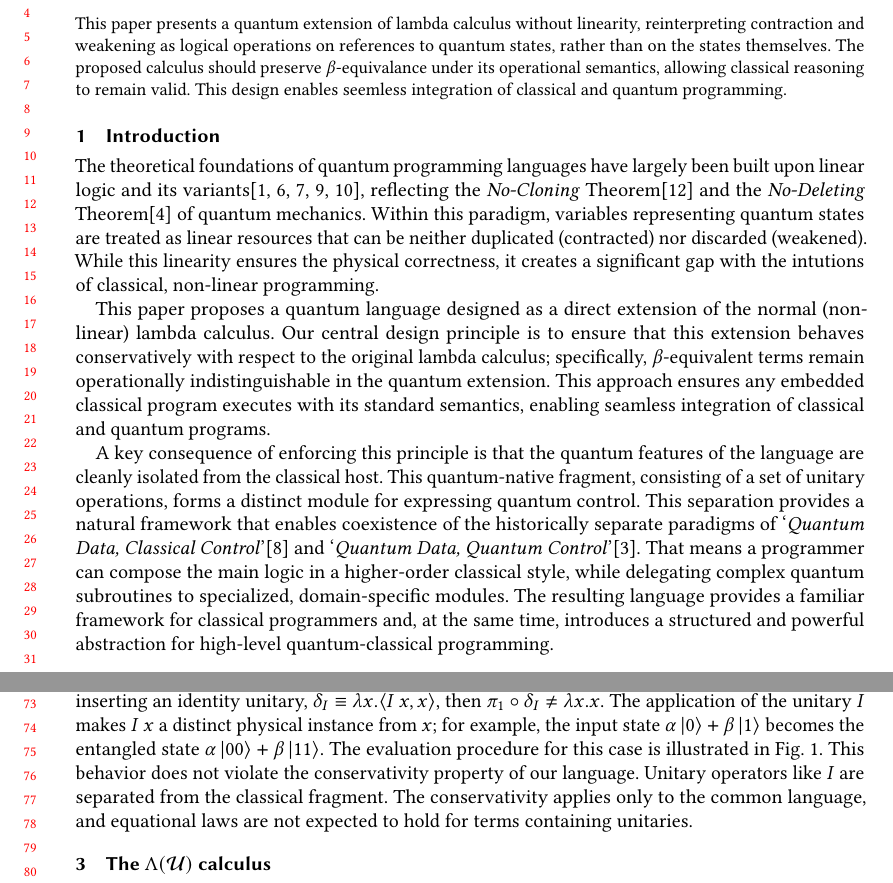
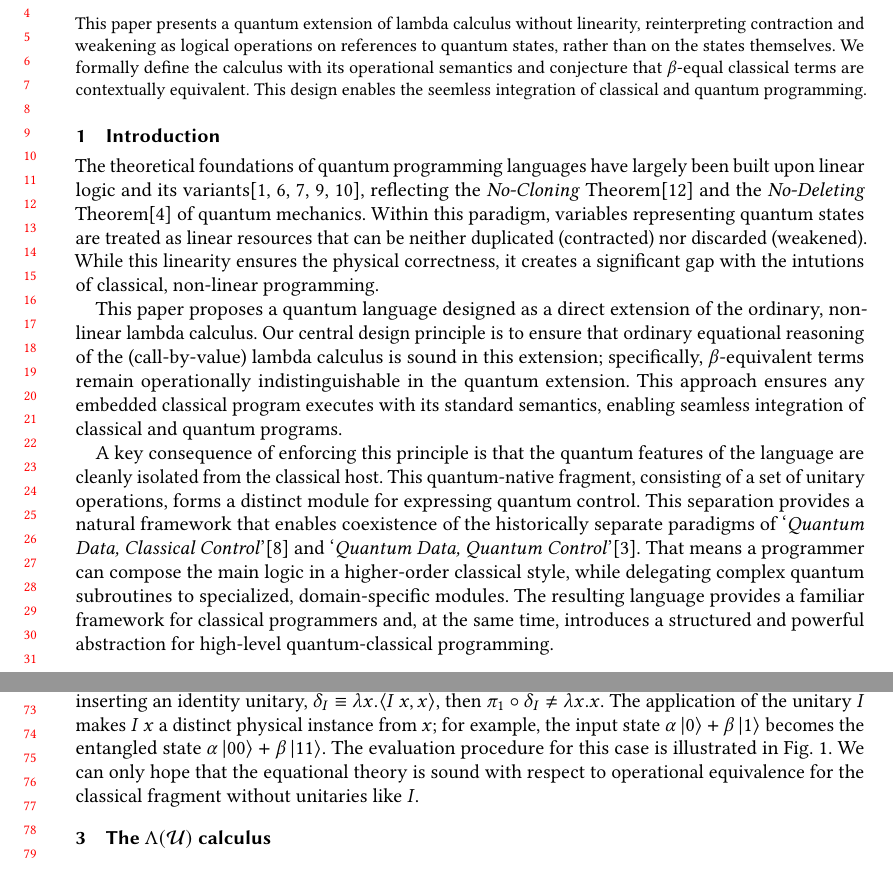
Before and after one commit to ksrky/planqc2026, a LaTeX paper (main.tex, which reads section1.tex, section2.tex): two parts of pages 1 and 2 of 8, joined at a grey line, cut so that both start at the same text, the shorter picture padded with empty space. Compiled offline with pdfLaTeX.

Commit message:
Remove "conservativity" from the discussion.

```diff
--- a/main.tex
+++ b/main.tex
@@ -69,8 +69,8 @@
 
 \begin{abstract}
   This paper presents a quantum extension of lambda calculus without linearity, reinterpreting contraction and weakening as logical operations on references to quantum states, rather than on the states themselves.
-  The proposed calculus should preserve $\beta$-equivalance under its operational semantics, allowing classical reasoning to remain valid.
-  This design enables seemless integration of classical and quantum programming.
+  We formally define the calculus with its operational semantics and conjecture that $\beta$-equal classical terms are contextually equivalent.
+  This design enables the seemless integration of classical and quantum programming.
 \end{abstract}
 
 %\keywords{quantum programming language, lambda calculus}
--- a/section1.tex
+++ b/section1.tex
@@ -3,8 +3,8 @@ The theoretical foundations of quantum programming languages have largely been b
 Within this paradigm, variables representing quantum states are treated as linear resources that can be neither duplicated (contracted) nor discarded (weakened).
 While this linearity ensures the physical correctness, it creates a significant gap with the intutions of classical, non-linear programming.
 
-This paper proposes a quantum language designed as a direct extension of the normal (non-linear) lambda calculus.
-Our central design principle is to ensure that this extension behaves conservatively with respect to the original lambda calculus; specifically, $\beta$-equivalent terms remain operationally indistinguishable in the quantum extension.
+This paper proposes a quantum language designed as a direct extension of the ordinary, non-linear lambda calculus.
+Our central design principle is to ensure that ordinary equational reasoning of the (call-by-value) lambda calculus is sound in this extension; specifically, $\beta$-equivalent terms remain operationally indistinguishable in the quantum extension.
 This approach ensures any embedded classical program executes with its standard semantics, enabling seamless integration of classical and quantum programs.
 
 A key consequence of enforcing this principle is that the quantum features of the language are cleanly isolated from the classical host.
--- a/section2.tex
+++ b/section2.tex
@@ -22,9 +22,11 @@ However, this equational property is carefully constrained.
 If we define a copy function with inserting an identity unitary, $\delta_I \equiv \lambda x.\langle I\ x,x\rangle$, then $\pi_1\circ\delta_I\ne\lambda x.x$.
 The application of the unitary $I$ makes $I\ x$ a distinct physical instance from $x$; for example, the input state $\alpha\ket{0}+\beta\ket{1}$ becomes the entangled state $\alpha\ket{00}+\beta\ket{11}$.
 The evaluation procedure for this case is illustrated in Fig.~\ref{fig:grids}.
-This behavior does not violate the conservativity property of our language.
-Unitary operators like $I$ are separated from the classical fragment.
-The conservativity applies only to the common language, and equational laws are not expected to hold for terms containing unitaries.
+We can only hope that the equational theory is sound with respect to operational equivalence for the classical fragment without unitaries like $I$.
+
+% This behavior does not violate the soundness mentioned conservativity property of our language.
+% Unitary operators like $I$ are separated from the classical fragment.
+% The conservativity applies only to the common language, and equational laws are not expected to hold for terms containing unitaries.
 
 \begin{figure}[t]
   \centering
```
